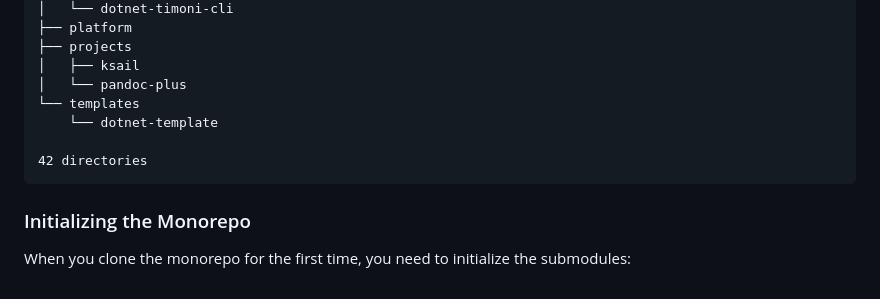
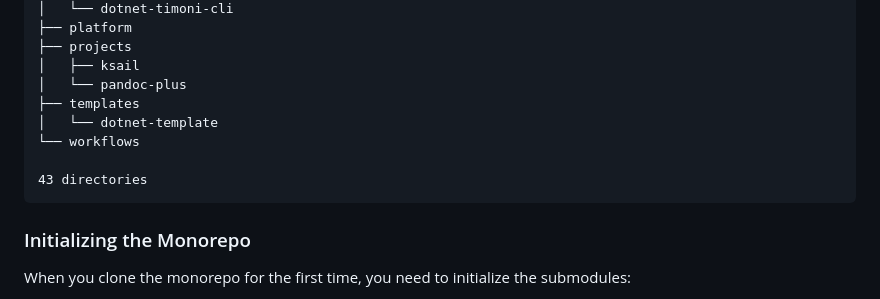
Before and after one commit to devantler-tech/monorepo, a Markdown page: README.md, the part around the change. GitHub-like rendering; folded sections open.

Commit message:
chore: Update README Tree
Signed-off-by: github-actions[bot] <41898282+github-actions[bot]@users.noreply.github.com>

````diff
--- a/README.md
+++ b/README.md
@@ -49,10 +49,11 @@ This repository is a monorepo that contains all my active projects as submodules
 ├── projects
 │   ├── ksail
 │   └── pandoc-plus
-└── templates
-    └── dotnet-template
+├── templates
+│   └── dotnet-template
+└── workflows
 
-42 directories
+43 directories
 ```
 <!-- readme-tree end -->
 
````
